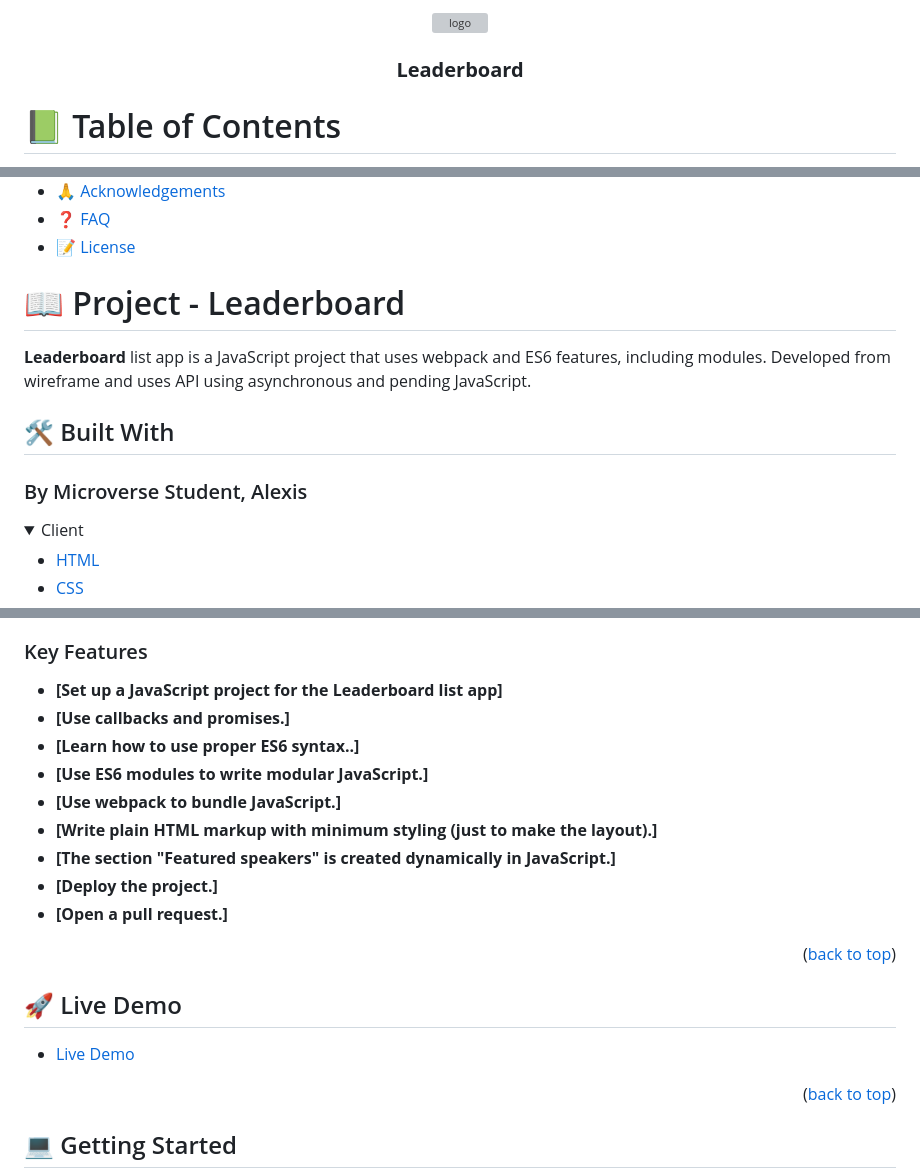
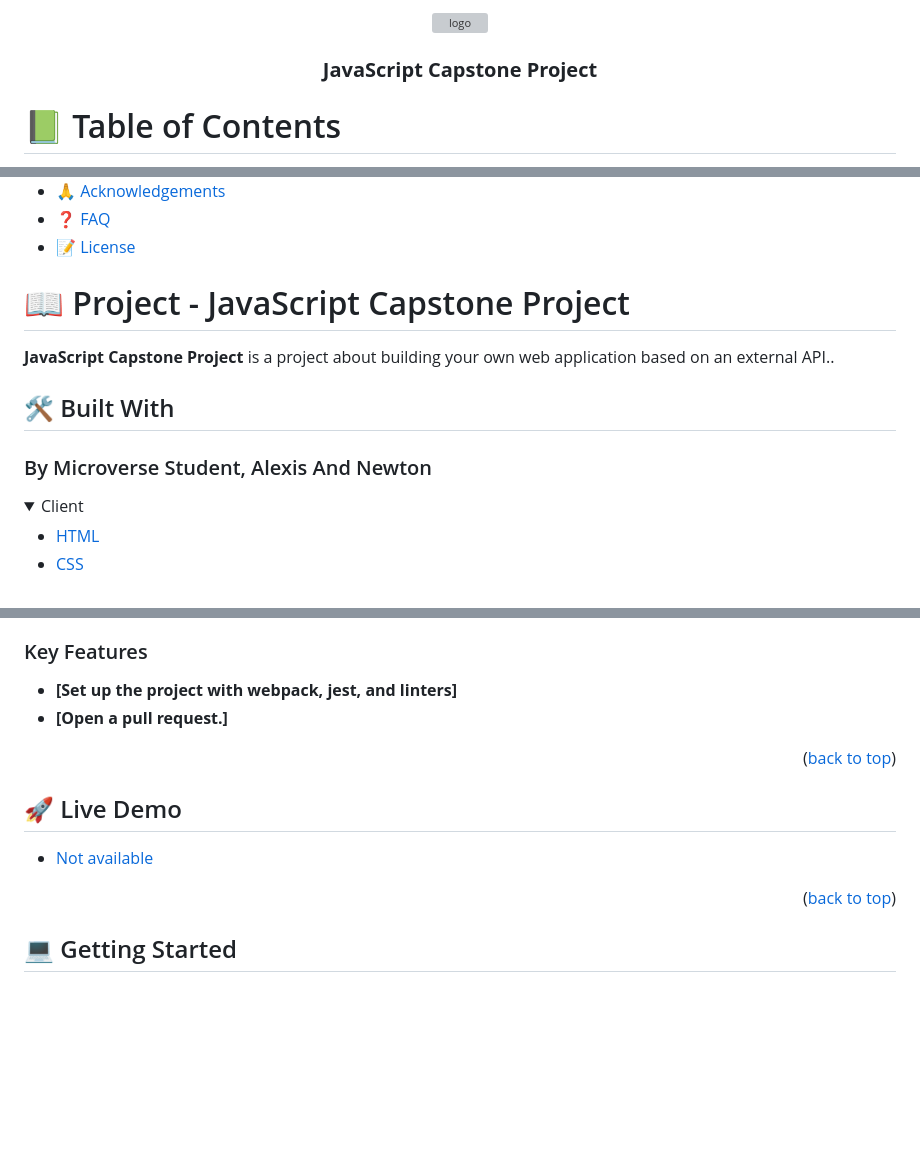
Before and after one commit to AlexisJW/javascript-group-capstone, a Markdown page: README.md, 3 parts joined by grey strips. Rendered like a GitHub page; folded sections open; blank space fills up the shorter version; grey boxes are pictures that could not be loaded.

Commit message:
Set up the project with Webpack, linters and Jest

```diff
--- a/README.md
+++ b/README.md
@@ -6,6 +6,6 @@
   <br/>
 
-  <h3><b> Leaderboard </b></h3>
+  <h3><b> JavaScript Capstone Project </b></h3>
 
 </div>
 
@@ -35,13 +35,12 @@
 
 <!-- PROJECT DESCRIPTION -->
 
-# 📖 Project - Leaderboard
-**Leaderboard** list app is a JavaScript project that uses webpack and ES6 features, including modules.
-  Developed from wireframe and uses API using asynchronous and pending JavaScript.
+# 📖 Project - JavaScript Capstone Project
+**JavaScript Capstone Project** is a project about building your own web application based on an external API..
 
 ## 🛠 Built With <a name="built-with"></a>
 
-### By Microverse Student, Alexis <a name="tech-stack"></a>
+### By Microverse Student, Alexis And Newton <a name="tech-stack"></a>
 
 <details>
   <summary> Client </summary>
@@ -75,14 +74,7 @@
 
 ### Key Features <a name="key-features"></a>
 
-- **[Set up a JavaScript project for the Leaderboard list app]**
-- **[Use callbacks and promises.]**
-- **[Learn how to use proper ES6 syntax..]**
-- **[Use ES6 modules to write modular JavaScript.]**
-- **[Use webpack to bundle JavaScript.]**
-- **[Write plain HTML markup with minimum styling (just to make the layout).]**
-- **[The section "Featured speakers" is created dynamically in JavaScript.]**
-- **[Deploy the project.]**
+- **[Set up the project with webpack, jest, and linters]**
 - **[Open a pull request.]**
 
 <p align="right">(<a href="#readme-top">back to top</a>)</p>
@@ -91,7 +83,7 @@
 
 ## 🚀 Live Demo <a name="live-demo"></a>
 
-- [Live Demo](https://alexisjw.github.io/leadearbord/dist/)
+- [Not available]()
 
 <p align="right">(<a href="#readme-top">back to top</a>)</p>
 
```
Also changed, not shown: other parts of README.md (+5 -5 lines).
